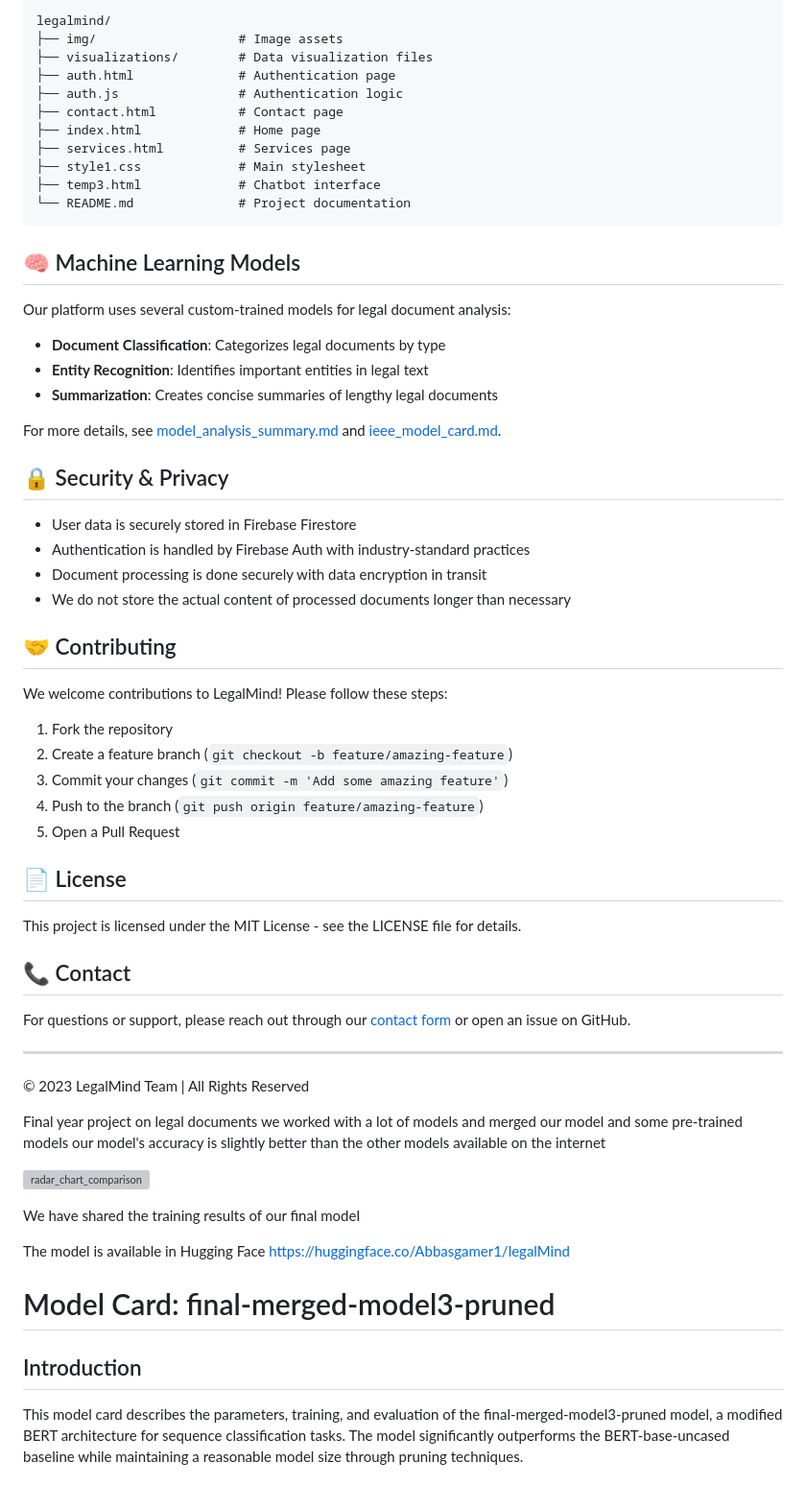
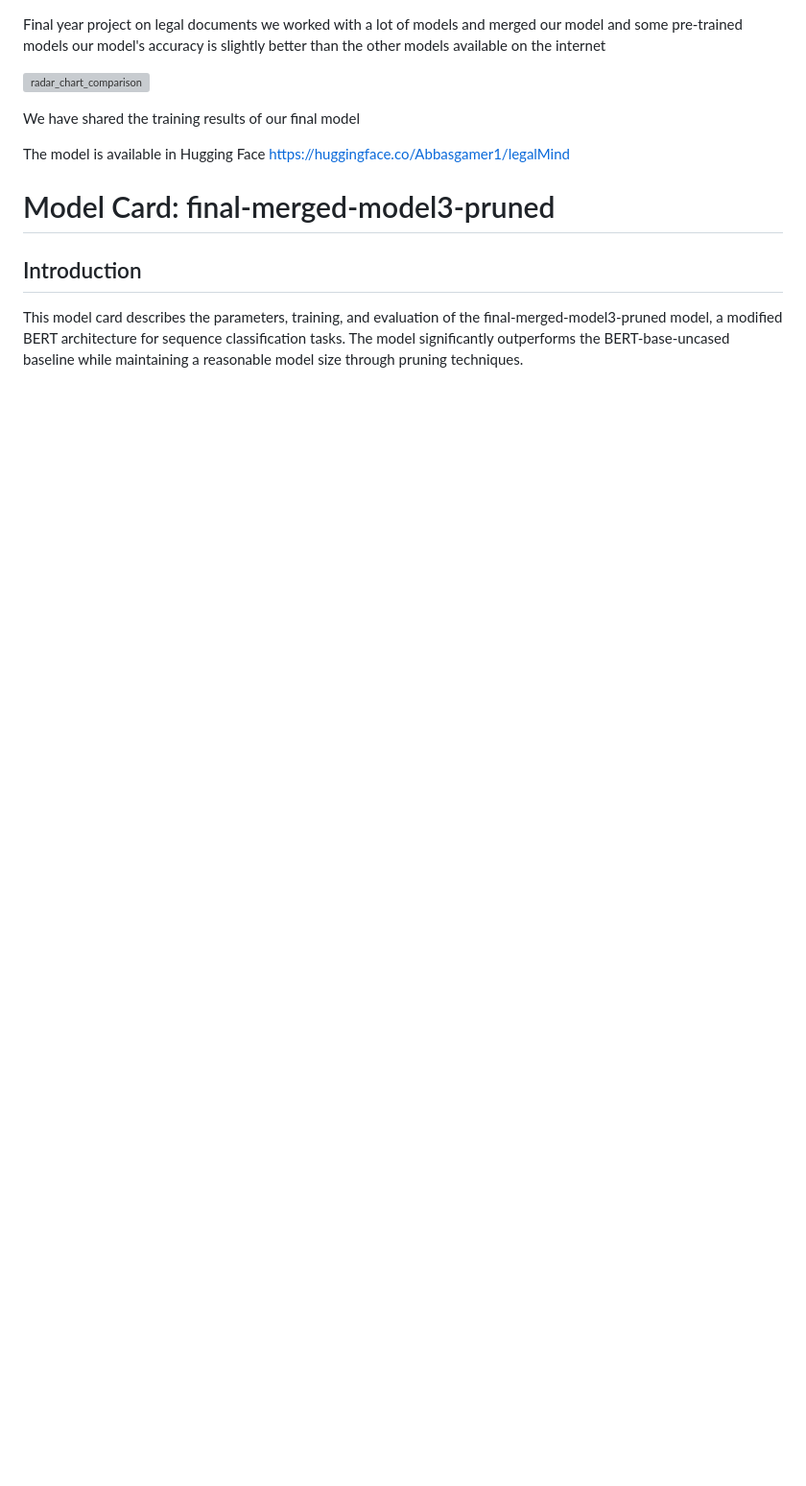
Before and after one commit to SM-Abbas/Final-Year-Project-54, a Markdown page: README.md, the part around one of its changes. Shown at 96% size. Rendered like a GitHub page; blank space fills up the shorter version; grey boxes are pictures that could not be loaded.

````diff
--- a/README.md
+++ b/README.md
@@ -66,56 +1,3 @@ LegalMind is an intelligent platform designed to simplify legal document analysi
-```
-legalmind/
-├── img/                   # Image assets
-├── visualizations/        # Data visualization files
-├── auth.html              # Authentication page
-├── auth.js                # Authentication logic
-├── contact.html           # Contact page
-├── index.html             # Home page
-├── services.html          # Services page
-├── style1.css             # Main stylesheet
-├── temp3.html             # Chatbot interface
-└── README.md              # Project documentation
-```
-
-## 🧠 Machine Learning Models
-
-Our platform uses several custom-trained models for legal document analysis:
-
-- **Document Classification**: Categorizes legal documents by type
-- **Entity Recognition**: Identifies important entities in legal text
-- **Summarization**: Creates concise summaries of lengthy legal documents
-
-For more details, see [model_analysis_summary.md](model_analysis_summary.md) and [ieee_model_card.md](ieee_model_card.md).
-
-## 🔒 Security & Privacy
-
-- User data is securely stored in Firebase Firestore
-- Authentication is handled by Firebase Auth with industry-standard practices
-- Document processing is done securely with data encryption in transit
-- We do not store the actual content of processed documents longer than necessary
-
-## 🤝 Contributing
-
-We welcome contributions to LegalMind! Please follow these steps:
-
-1. Fork the repository
-2. Create a feature branch (`git checkout -b feature/amazing-feature`)
-3. Commit your changes (`git commit -m 'Add some amazing feature'`)
-4. Push to the branch (`git push origin feature/amazing-feature`)
-5. Open a Pull Request
-
-## 📄 License
-
-This project is licensed under the MIT License - see the LICENSE file for details.
-
-## 📞 Contact
-
-For questions or support, please reach out through our [contact form](https://legalmind.yourdomain.com/contact.html) or open an issue on GitHub.
-
----
-
-© 2023 LegalMind Team | All Rights Reserved
-
 Final year project on legal documents
 we worked with a lot of models and merged our model and some pre-trained models
 our model's accuracy is slightly better than the other models available on the internet
````
Also changed, not shown: other parts of README.md (+0 -65 lines).
